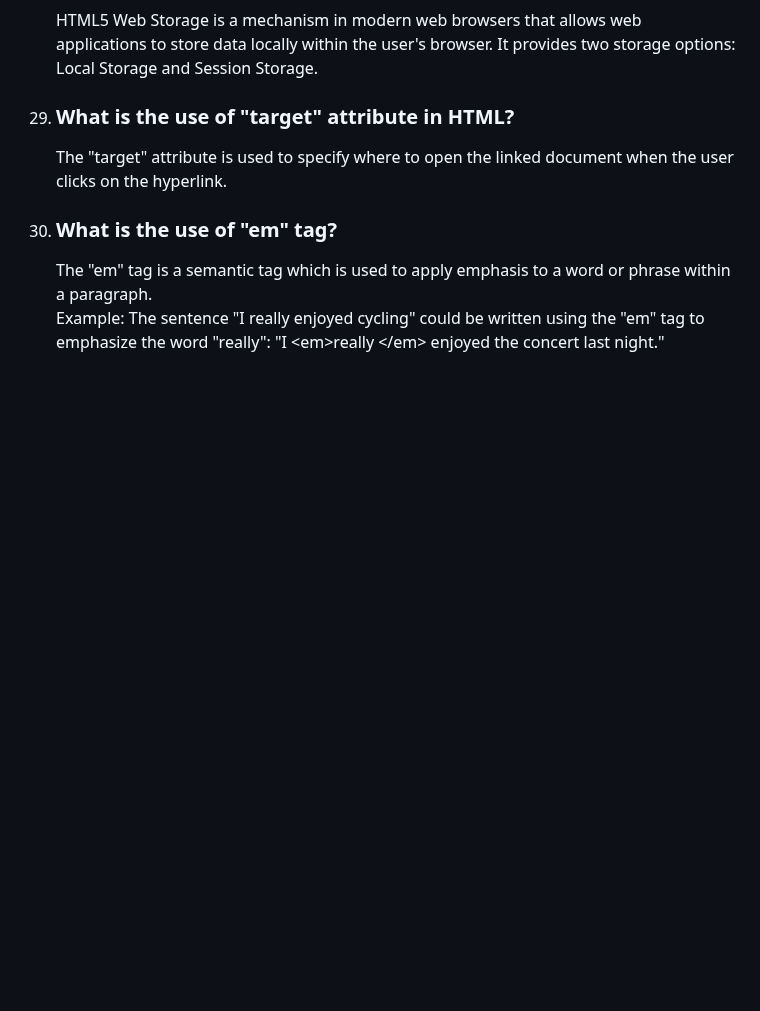
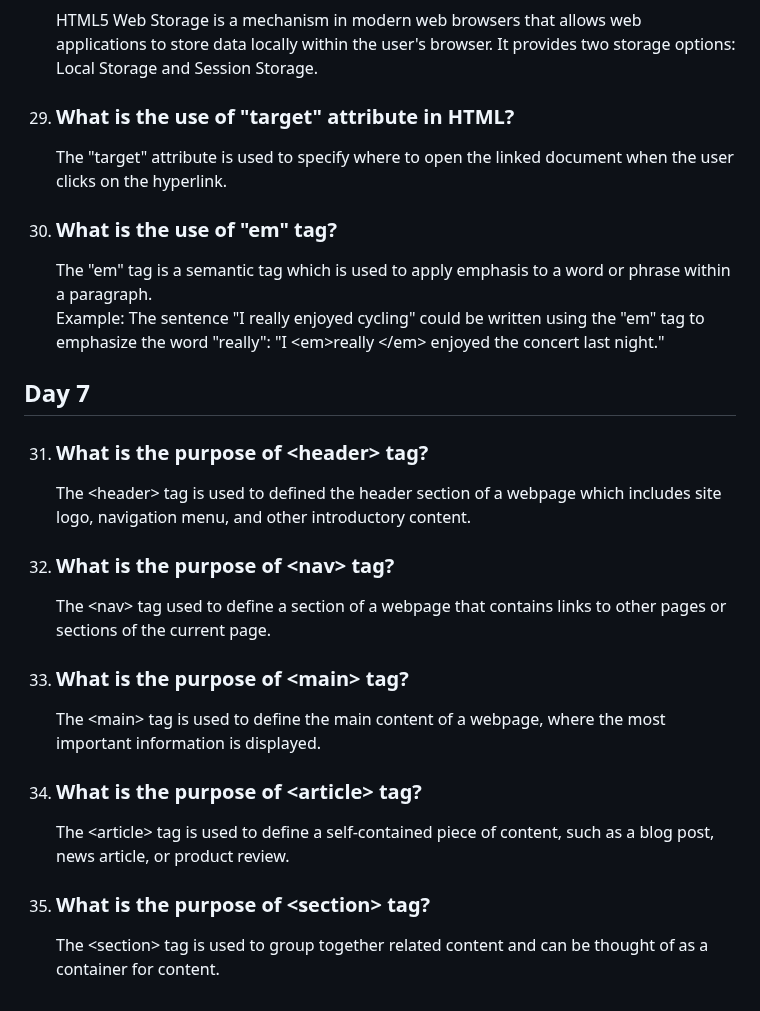
Before and after one commit to Saran-pariyar/100_Days_Of_Frontend_Interview_Questions, a Markdown page: README.md, the part around the change. Drawn GitHub-style; blank space fills up the shorter version.

Commit message:
Day 7 added

```diff
--- a/README.md
+++ b/README.md
@@ -146,3 +146,20 @@ Number of questions will be divided like this:
 30. ### What is the use of "em" tag?
       The "em" tag is a semantic tag which is used to apply emphasis to a word or phrase within a paragraph. <br />
       Example: The sentence "I really enjoyed cycling" could be written using the "em" tag to emphasize the word "really": "I \<em>really \</em> enjoyed the concert last night."
+
+## Day 7
+
+31. ### What is the purpose of \<header> tag?
+      The \<header> tag is used to defined the header section of a webpage which includes site logo, navigation menu, and other introductory content.
+
+32. ### What is the purpose of \<nav> tag?
+      The \<nav> tag used to define a section of a webpage that contains links to other pages or sections of the current page.
+
+33. ### What is the purpose of \<main> tag?
+      The \<main> tag is used to define the main content of a webpage, where the most important information is displayed.
+
+34. ### What is the purpose of \<article> tag?
+      The \<article> tag is used to define a self-contained piece of content, such as a blog post, news article, or product review.
+
+35. ### What is the purpose of \<section> tag?
+      The \<section> tag is used to group together related content and can be thought of as a container for content.
```
